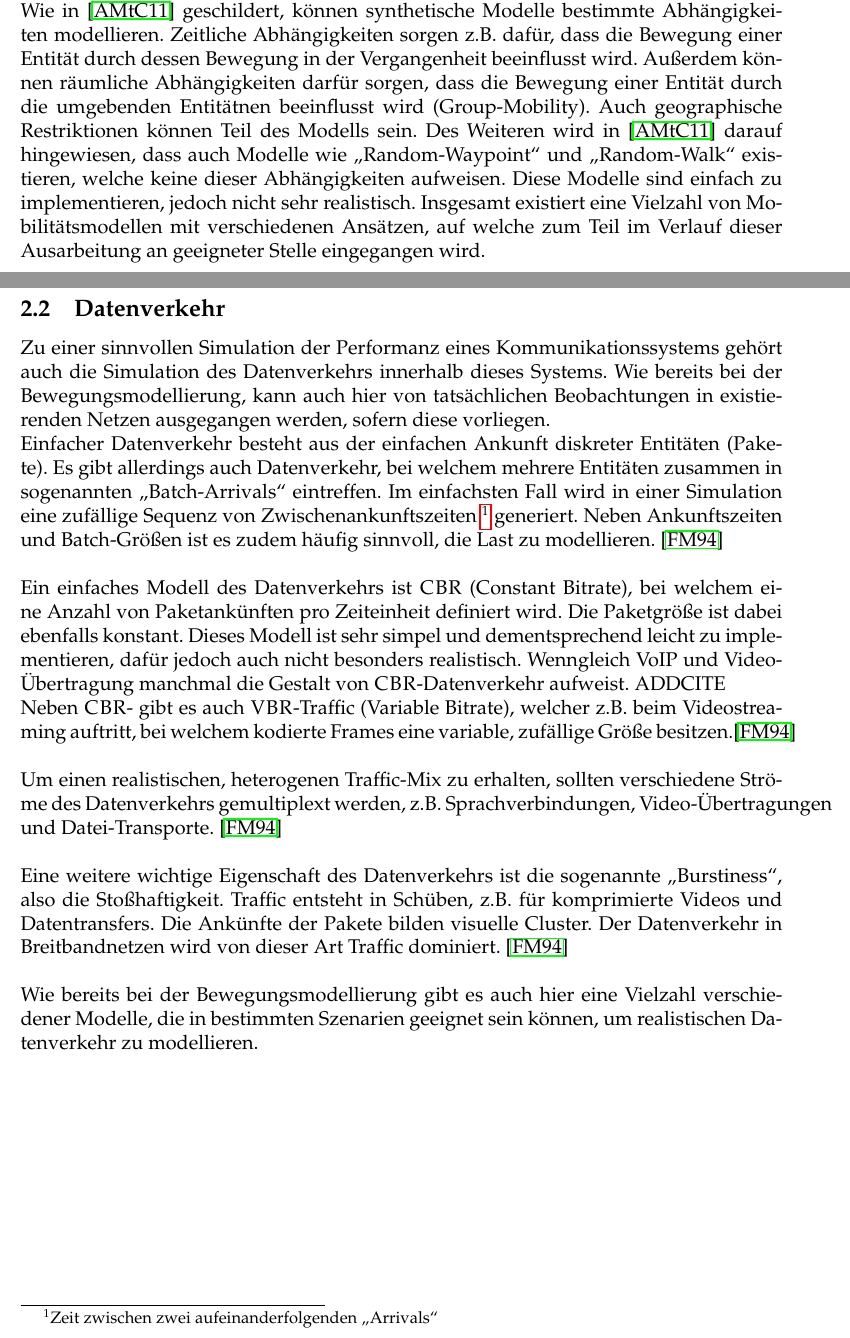
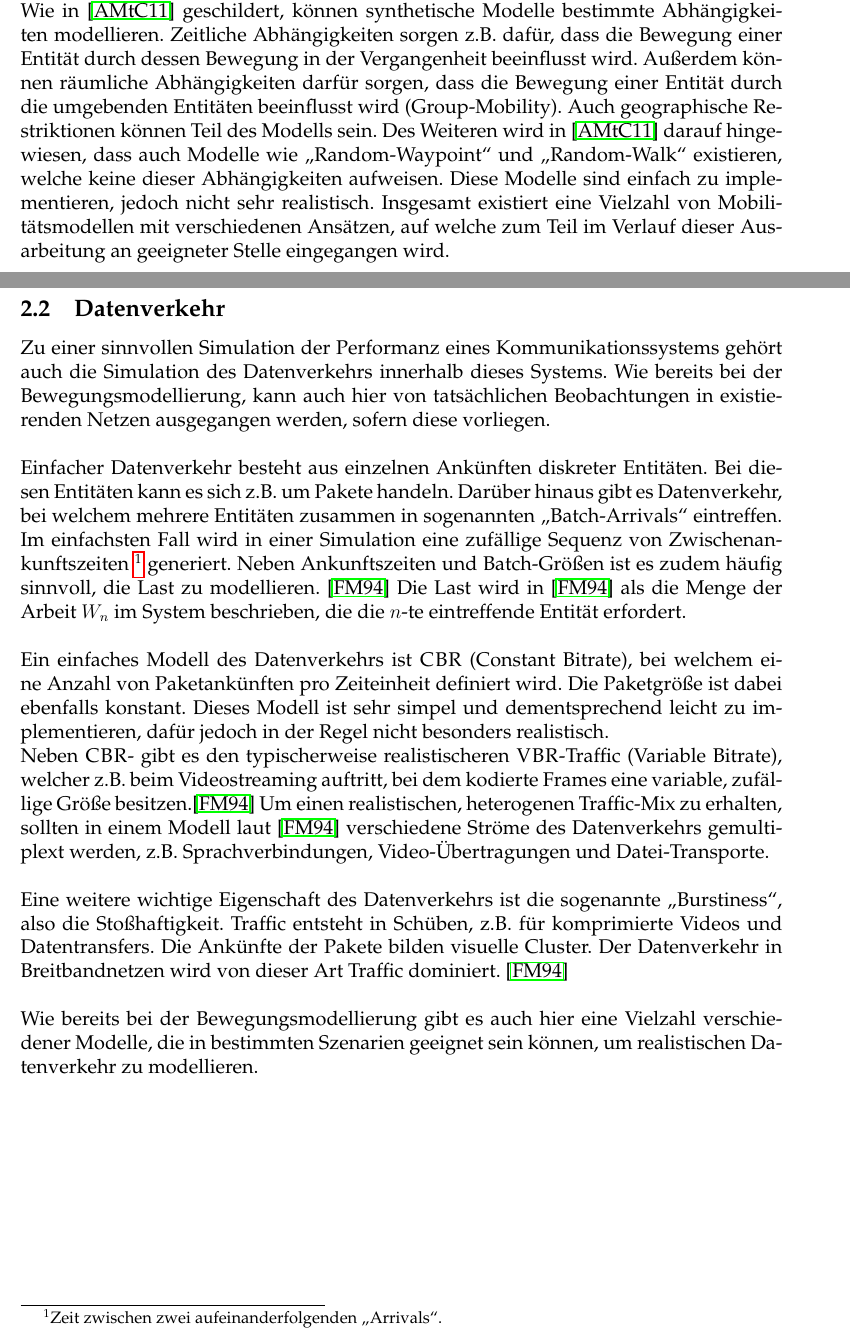
Before and after one commit to tbohne/INF_BAS2, a LaTeX document (tex_files/main.tex): two parts of pages 5 and 6 of 16, joined at a grey line, cut so that both start at the same text. Compiled offline with pdfLaTeX.

Commit message:
refined traffic background section

```diff
--- a/tex_files/main.tex
+++ b/tex_files/main.tex
@@ -125,7 +125,7 @@ wobei es verschiedene Arten von Ansätzen gibt, dies zu tun.\newline
 Wie in \cite{Aschenbruck2011} geschildert, können synthetische Modelle bestimmte Abhängigkeiten modellieren.
 Zeitliche Abhängigkeiten sorgen z.B. dafür, dass die Bewegung einer Entität durch dessen Bewegung in der Vergangenheit
 beeinflusst wird. Außerdem können räumliche Abhängigkeiten darfür sorgen, dass die Bewegung einer Entität durch die umgebenden
-Entitätnen beeinflusst wird (Group-Mobility). Auch geographische Restriktionen können Teil des Modells sein.
+Entitäten beeinflusst wird (Group-Mobility). Auch geographische Restriktionen können Teil des Modells sein.
 Des Weiteren wird in \cite{Aschenbruck2011} darauf hingewiesen, dass auch Modelle wie
 \textquote{Random-Waypoint} und \textquote{Random-Walk} existieren, welche keine dieser Abhängigkeiten
 aufweisen. Diese Modelle sind einfach zu implementieren, jedoch nicht sehr realistisch.
@@ -139,22 +139,23 @@ auf welche zum Teil im Verlauf dieser Ausarbeitung an geeigneter Stelle eingegan
 
 Zu einer sinnvollen Simulation der Performanz eines Kommunikationssystems gehört auch die Simulation des Datenverkehrs
 innerhalb dieses Systems. Wie bereits bei der Bewegungsmodellierung, kann auch hier von tatsächlichen Beobachtungen in
-existierenden Netzen ausgegangen werden, sofern diese vorliegen.\newline
-Einfacher Datenverkehr besteht aus der einfachen Ankunft diskreter Entitäten (Pakete).
-Es gibt allerdings auch Datenverkehr, bei welchem mehrere Entitäten zusammen in sogenannten \textquote{Batch-Arrivals} eintreffen.
+existierenden Netzen ausgegangen werden, sofern diese vorliegen.
+\newline\newline
+Einfacher Datenverkehr besteht aus einzelnen Ankünften diskreter Entitäten.
+Bei diesen Entitäten kann es sich z.B. um Pakete handeln. Darüber hinaus gibt es Datenverkehr,
+bei welchem mehrere Entitäten zusammen in sogenannten \textquote{Batch-Arrivals} eintreffen.
 Im einfachsten Fall wird in einer Simulation eine zufällige Sequenz von Zwischenankunftszeiten \footnote{Zeit zwischen zwei
-aufeinanderfolgenden \textquote{Arrivals}} generiert.
-Neben Ankunftszeiten und Batch-Größen ist es zudem häufig sinnvoll, die Last zu modellieren. \cite{Frost1994}
+aufeinanderfolgenden \textquote{Arrivals}.} generiert. Neben Ankunftszeiten und Batch-Größen ist es zudem häufig sinnvoll,
+die Last zu modellieren. \cite{Frost1994} Die Last wird in \cite{Frost1994} als die Menge der Arbeit $W_n$ im System beschrieben,
+die die $n$-te eintreffende Entität erfordert.
 \newline\newline
 Ein einfaches Modell des Datenverkehrs ist \textsc{CBR} (Constant Bitrate), bei welchem eine Anzahl von Paketankünften
 pro Zeiteinheit definiert wird. Die Paketgröße ist dabei ebenfalls konstant. Dieses Modell ist sehr simpel und dementsprechend
-leicht zu implementieren, dafür jedoch auch nicht besonders realistisch. Wenngleich VoIP und Video-Übertragung manchmal
-die Gestalt von \textsc{CBR}-Datenverkehr aufweist. ADDCITE\newline
-Neben \textsc{CBR}- gibt es auch \textsc{VBR}-Traffic (Variable Bitrate), welcher z.B. beim Videostreaming auftritt,
-bei welchem kodierte Frames eine variable, zufällige Größe besitzen.\cite{Frost1994}
-\newline\newline
-Um einen realistischen, heterogenen Traffic-Mix zu erhalten, sollten verschiedene Ströme des Datenverkehrs
-gemultiplext werden, z.B. Sprachverbindungen, Video-Übertragungen und Datei-Transporte. \cite{Frost1994}
+leicht zu implementieren, dafür jedoch in der Regel nicht besonders realistisch.\newline
+Neben \textsc{CBR}- gibt es den typischerweise realistischeren \textsc{VBR}-Traffic (Variable Bitrate),
+welcher z.B. beim Videostreaming auftritt, bei dem kodierte Frames eine variable, zufällige Größe besitzen.\cite{Frost1994}
+Um einen realistischen, heterogenen Traffic-Mix zu erhalten, sollten in einem Modell laut \cite{Frost1994} verschiedene
+Ströme des Datenverkehrs gemultiplext werden, z.B. Sprachverbindungen, Video-Übertragungen und Datei-Transporte.
 \newline\newline
 Eine weitere wichtige Eigenschaft des Datenverkehrs ist die sogenannte \textquote{Burstiness}, also die Stoßhaftigkeit.
 Traffic entsteht in Schüben, z.B. für komprimierte Videos und Datentransfers. Die Ankünfte der Pakete bilden visuelle
```
